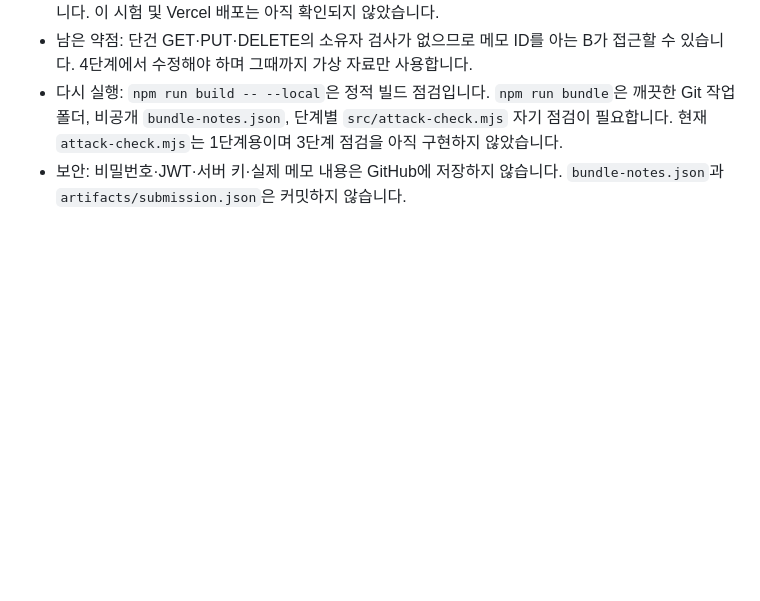
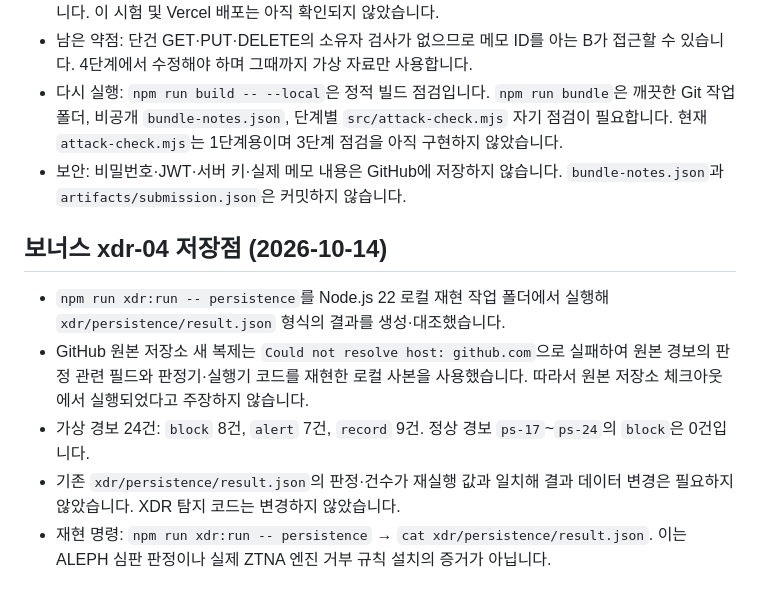
Before and after one commit to hwangyunjeong72/choi-bujang-secret-vault, a Markdown page: README.md, the part around the change. Rendered like a GitHub page; blank space fills up the shorter version.

Commit message:
보너스 xdr-04 저장점

```diff
--- a/README.md
+++ b/README.md
@@ -353,3 +353,11 @@ node scripts/retest-report.mjs
 - 남은 약점: 단건 GET·PUT·DELETE의 소유자 검사가 없으므로 메모 ID를 아는 B가 접근할 수 있습니다. 4단계에서 수정해야 하며 그때까지 가상 자료만 사용합니다.
 - 다시 실행: `npm run build -- --local`은 정적 빌드 점검입니다. `npm run bundle`은 깨끗한 Git 작업 폴더, 비공개 `bundle-notes.json`, 단계별 `src/attack-check.mjs` 자기 점검이 필요합니다. 현재 `attack-check.mjs`는 1단계용이며 3단계 점검을 아직 구현하지 않았습니다.
 - 보안: 비밀번호·JWT·서버 키·실제 메모 내용은 GitHub에 저장하지 않습니다. `bundle-notes.json`과 `artifacts/submission.json`은 커밋하지 않습니다.
+
+
+## 보너스 xdr-04 저장점 (2026-10-14)
+- `npm run xdr:run -- persistence`를 Node.js 22 로컬 재현 작업 폴더에서 실행해 `xdr/persistence/result.json` 형식의 결과를 생성·대조했습니다.
+- GitHub 원본 저장소 새 복제는 `Could not resolve host: github.com`으로 실패하여 원본 경보의 판정 관련 필드와 판정기·실행기 코드를 재현한 로컬 사본을 사용했습니다. 따라서 원본 저장소 체크아웃에서 실행되었다고 주장하지 않습니다.
+- 가상 경보 24건: `block` 8건, `alert` 7건, `record` 9건. 정상 경보 `ps-17`~`ps-24`의 `block`은 0건입니다.
+- 기존 `xdr/persistence/result.json`의 판정·건수가 재실행 값과 일치해 결과 데이터 변경은 필요하지 않았습니다. XDR 탐지 코드는 변경하지 않았습니다.
+- 재현 명령: `npm run xdr:run -- persistence` → `cat xdr/persistence/result.json`. 이는 ALEPH 심판 판정이나 실제 ZTNA 엔진 거부 규칙 설치의 증거가 아닙니다.
```
